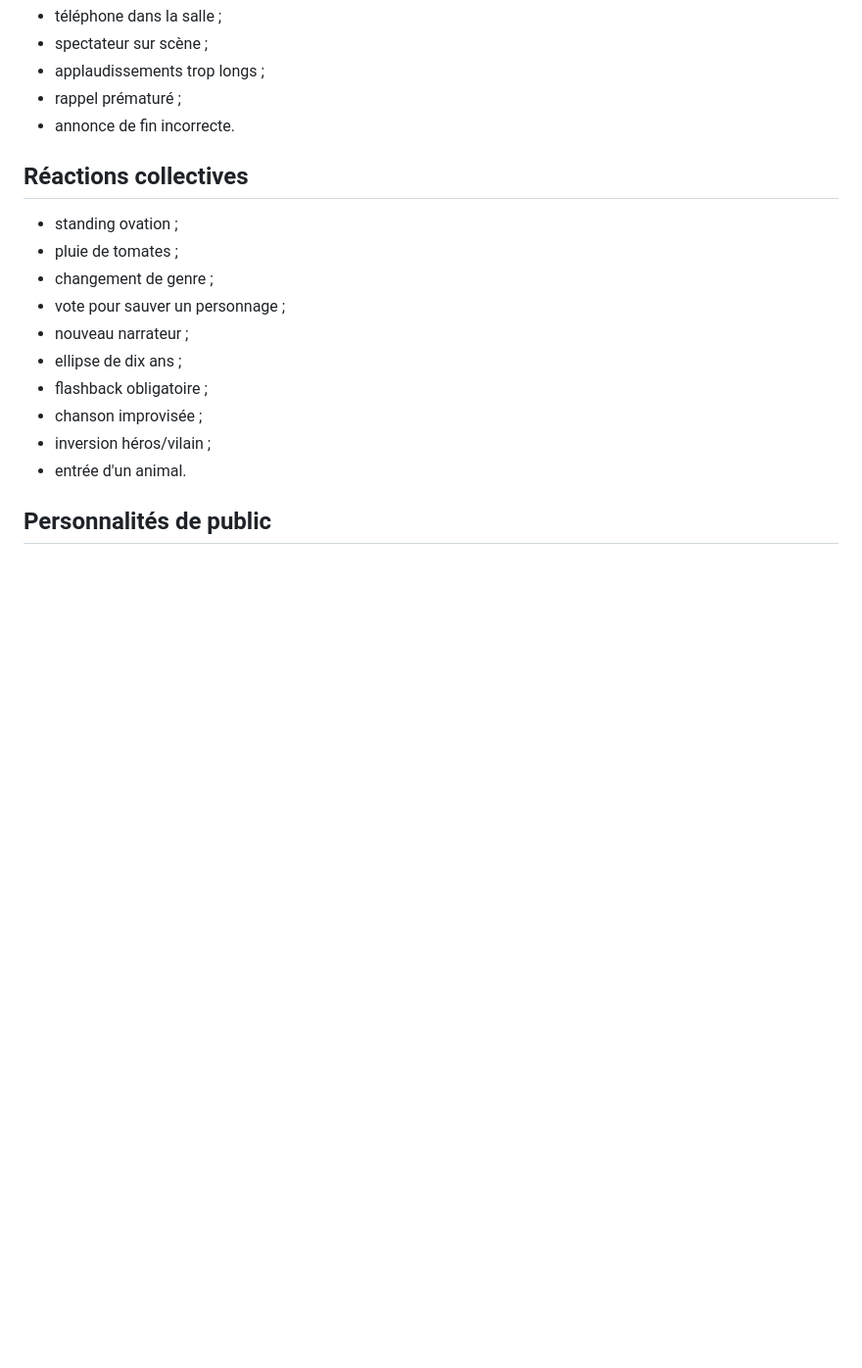
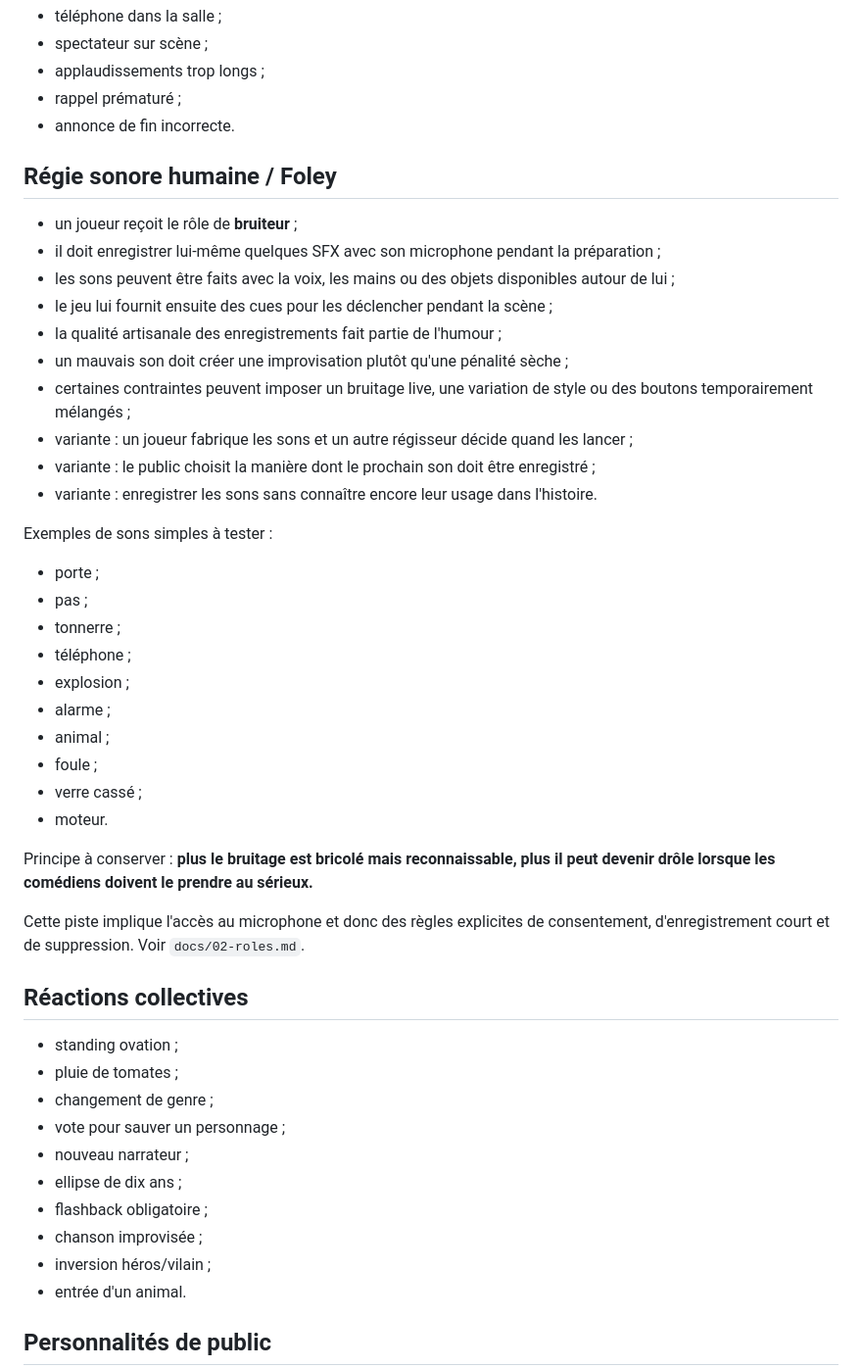
Before and after one commit to MutenRock/tomate-game, a Markdown page: docs/08-idea-backlog.md, the part around the change. Shown at 98% size. GitHub-like rendering; blank space fills up the shorter version.

Commit message:
docs(backlog): capture player-recorded SFX concept

```diff
--- a/docs/08-idea-backlog.md
+++ b/docs/08-idea-backlog.md
@@ -47,6 +47,36 @@ Ce document collecte les idées sans promettre leur implémentation.
 - applaudissements trop longs ;
 - rappel prématuré ;
 - annonce de fin incorrecte.
+
+## Régie sonore humaine / Foley
+
+- un joueur reçoit le rôle de **bruiteur** ;
+- il doit enregistrer lui-même quelques SFX avec son microphone pendant la préparation ;
+- les sons peuvent être faits avec la voix, les mains ou des objets disponibles autour de lui ;
+- le jeu lui fournit ensuite des cues pour les déclencher pendant la scène ;
+- la qualité artisanale des enregistrements fait partie de l'humour ;
+- un mauvais son doit créer une improvisation plutôt qu'une pénalité sèche ;
+- certaines contraintes peuvent imposer un bruitage live, une variation de style ou des boutons temporairement mélangés ;
+- variante : un joueur fabrique les sons et un autre régisseur décide quand les lancer ;
+- variante : le public choisit la manière dont le prochain son doit être enregistré ;
+- variante : enregistrer les sons sans connaître encore leur usage dans l'histoire.
+
+Exemples de sons simples à tester :
+
+- porte ;
+- pas ;
+- tonnerre ;
+- téléphone ;
+- explosion ;
+- alarme ;
+- animal ;
+- foule ;
+- verre cassé ;
+- moteur.
+
+Principe à conserver : **plus le bruitage est bricolé mais reconnaissable, plus il peut devenir drôle lorsque les comédiens doivent le prendre au sérieux.**
+
+Cette piste implique l'accès au microphone et donc des règles explicites de consentement, d'enregistrement court et de suppression. Voir `docs/02-roles.md`.
 
 ## Réactions collectives
 
```
